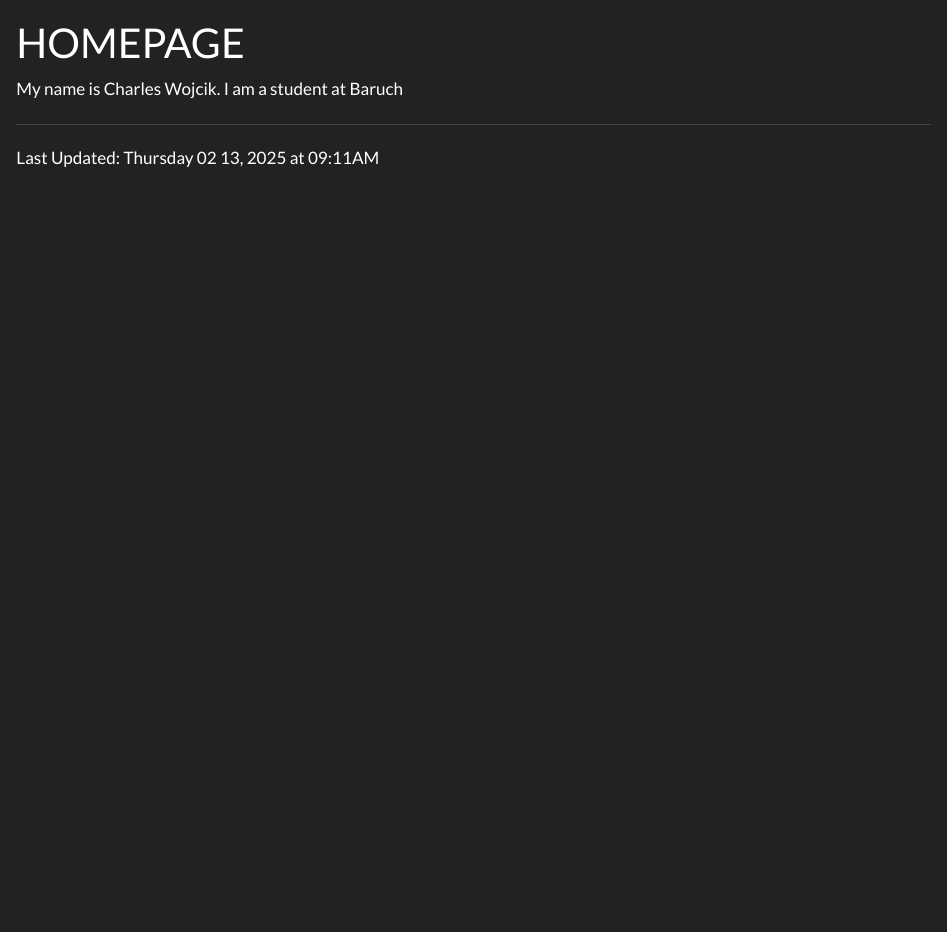
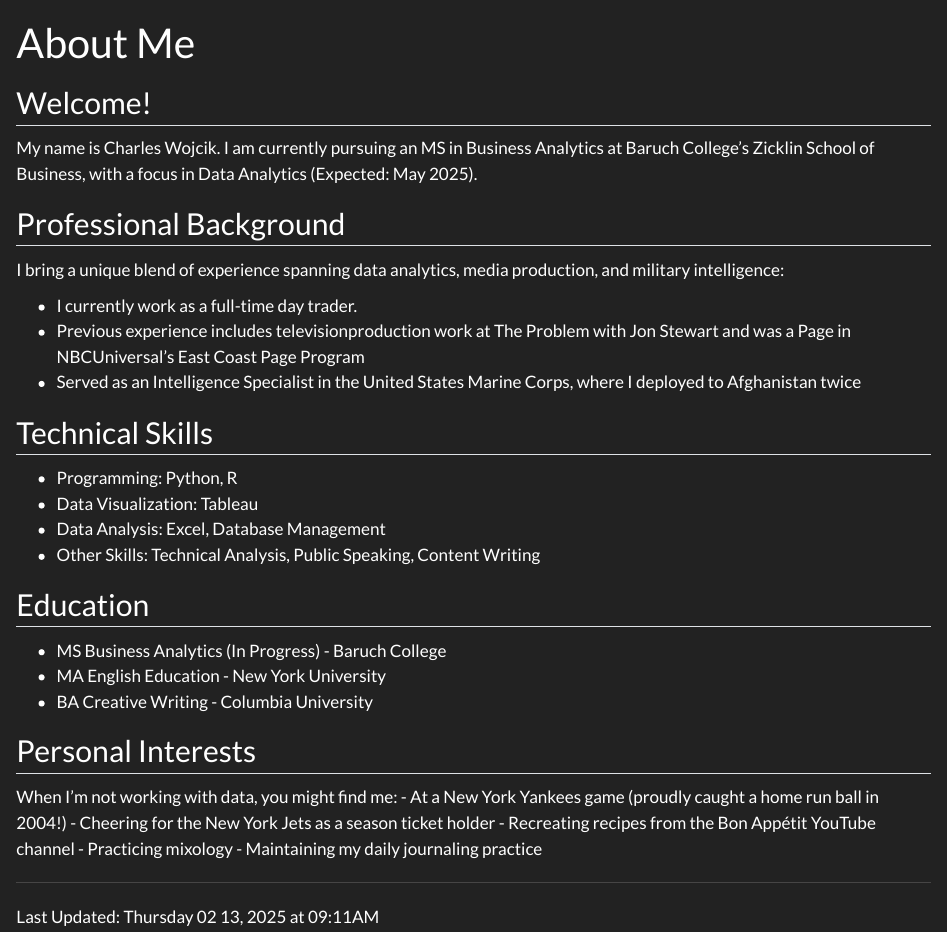
Before and after one commit to billypilgrim24/STA9750-2025-SPRING, a Quarto document (index.qmd): the page in a window 1100 px wide, from its top. Rendered offline with R 4.5, knitr and Pandoc in place of Quarto, with nearby package versions.

Commit message:
homepage update

````diff
--- a/index.qmd
+++ b/index.qmd
@@ -1,8 +1,38 @@
 ---
-title: "HOMEPAGE"
+title: "About Me"
 ---
 
-My name is Charles Wojcik. I am a student at Baruch
+## Welcome!
+
+My name is Charles Wojcik. I am currently pursuing an MS in Business Analytics at Baruch College's Zicklin School of Business, with a focus in Data Analytics (Expected: May 2025).
+
+## Professional Background
+
+I bring a unique blend of experience spanning data analytics, media production, and military intelligence:
+
+- I currently work as a full-time day trader.
+- Previous experience includes televisionproduction work at The Problem with Jon Stewart
+  and was a Page in NBCUniversal's East Coast Page Program
+- Served as an Intelligence Specialist in the United States Marine Corps, where I deployed to Afghanistan twice
+
+## Technical Skills
+- Programming: Python, R
+- Data Visualization: Tableau
+- Data Analysis: Excel, Database Management
+- Other Skills: Technical Analysis, Public Speaking, Content Writing
+
+## Education
+- MS Business Analytics (In Progress) - Baruch College
+- MA English Education - New York University
+- BA Creative Writing - Columbia University
+
+## Personal Interests
+When I'm not working with data, you might find me:
+- At a New York Yankees game (proudly caught a home run ball in 2004!)
+- Cheering for the New York Jets as a season ticket holder
+- Recreating recipes from the Bon Appétit YouTube channel
+- Practicing mixology
+- Maintaining my daily journaling practice
 
 
 ```{r}
````
